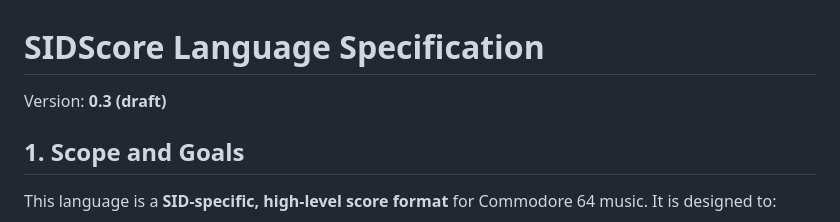
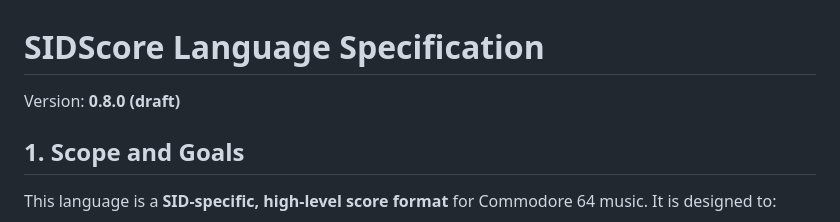
Before and after one commit to turesheim/SIDScore, a Markdown page: SIDScore_Language_Specification.md, the part around the change. GitHub-like rendering.

Commit message:
Align language and server specification versions with 0.8.0

```diff
--- a/SIDScore_Language_Specification.md
+++ b/SIDScore_Language_Specification.md
@@ -1,6 +1,6 @@
 # SIDScore Language Specification
 
-Version: **0.3 (draft)**
+Version: **0.8.0 (draft)**
 
 ## 1. Scope and Goals
 
```
Also changed, not shown: SIDScore_Server_Specification.md (+1 -1 lines).
